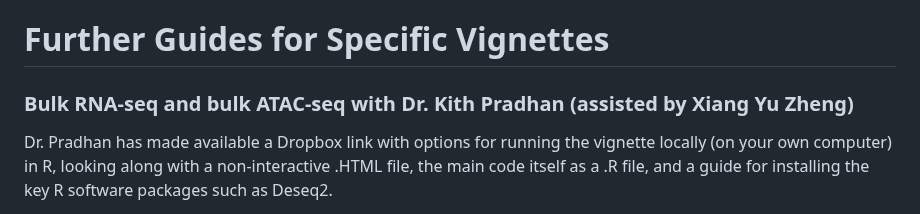
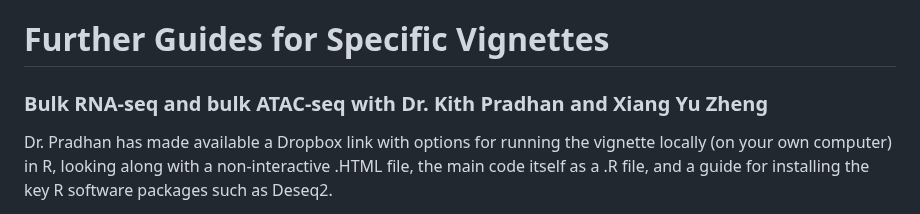
Before and after one commit to EinsteinOmics/OmicsWorkshop, a Markdown page: README.md, the part around the change. GitHub-like rendering.

```diff
--- a/README.md
+++ b/README.md
@@ -95,7 +95,7 @@ Use "omics-workshop-python" for the following vignettes:
 # Further Guides for Specific Vignettes
 
 
-### Bulk RNA-seq and bulk ATAC-seq with Dr. Kith Pradhan (assisted by Xiang Yu Zheng)
+### Bulk RNA-seq and bulk ATAC-seq with Dr. Kith Pradhan and Xiang Yu Zheng
 
 Dr. Pradhan has made available a Dropbox link with options for running the vignette locally (on your own computer) in R, looking along with a non-interactive .HTML file, the main code itself as a .R file, and a guide for installing the key R software packages such as Deseq2.
 - [Dropbox link to vignette](https://www.dropbox.com/scl/fo/uyo4mtqp9aze1u5ckphe2/h?rlkey=hni2pwjl9p3tiwewpkpljjl82&dl=0)
```
